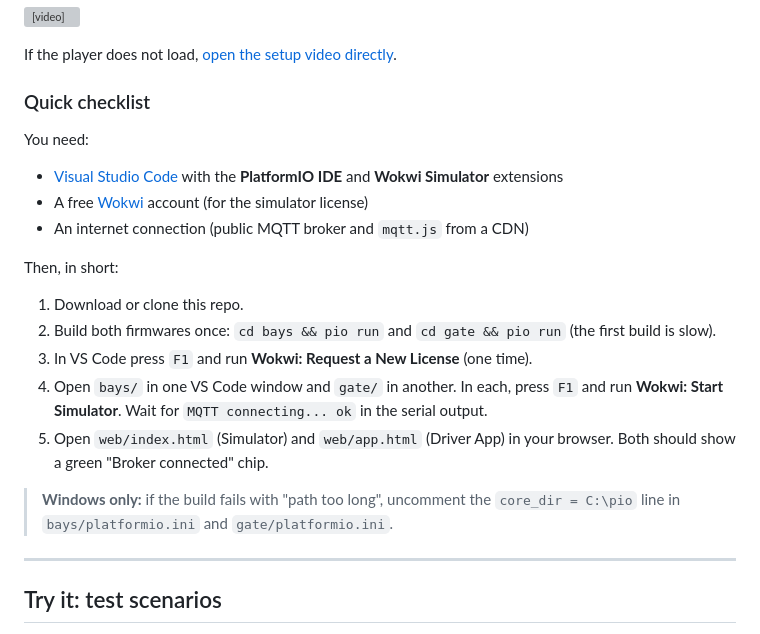
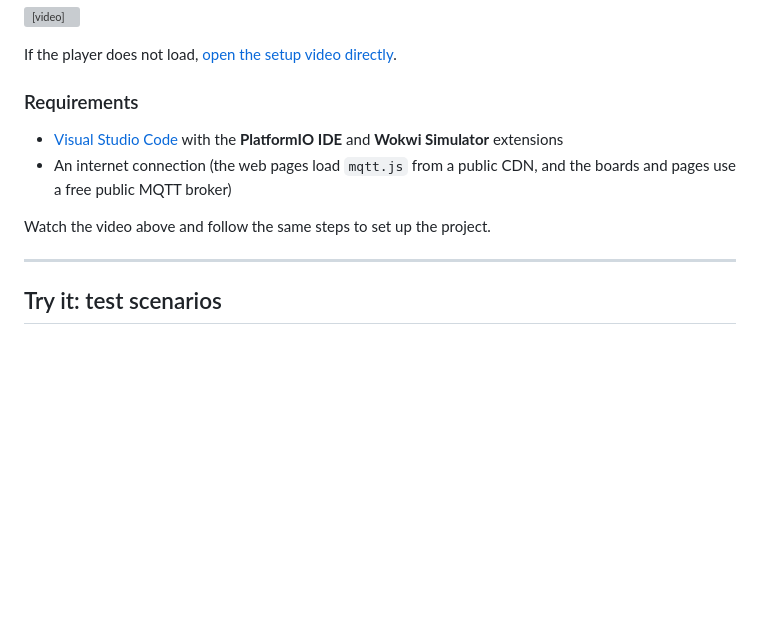
Before and after one commit to takrimnoorhamimpro/iot-esp32-smart-carpark-mqtt, a Markdown page: README.md, the part around the change. GitHub-like rendering; blank space fills up the shorter version; grey boxes are pictures that could not be loaded.

```diff
--- a/README.md
+++ b/README.md
@@ -100,23 +100,12 @@ This video (about 10 minutes) shows the project being opened and run in VS Code,
 
 If the player does not load, [open the setup video directly](how%20to%20setup%20project%20in%20vscode.mp4).
 
-### Quick checklist
-
-You need:
+### Requirements
 
 - [Visual Studio Code](https://code.visualstudio.com/) with the **PlatformIO IDE** and **Wokwi Simulator** extensions
-- A free [Wokwi](https://wokwi.com) account (for the simulator license)
-- An internet connection (public MQTT broker and `mqtt.js` from a CDN)
+- An internet connection (the web pages load `mqtt.js` from a public CDN, and the boards and pages use a free public MQTT broker)
 
-Then, in short:
-
-1. Download or clone this repo.
-2. Build both firmwares once: `cd bays && pio run` and `cd gate && pio run` (the first build is slow).
-3. In VS Code press `F1` and run **Wokwi: Request a New License** (one time).
-4. Open `bays/` in one VS Code window and `gate/` in another. In each, press `F1` and run **Wokwi: Start Simulator**. Wait for `MQTT connecting... ok` in the serial output.
-5. Open `web/index.html` (Simulator) and `web/app.html` (Driver App) in your browser. Both should show a green "Broker connected" chip.
-
-> **Windows only:** if the build fails with "path too long", uncomment the `core_dir = C:\pio` line in `bays/platformio.ini` and `gate/platformio.ini`.
+Watch the video above and follow the same steps to set up the project.
 
 ---
 
```
